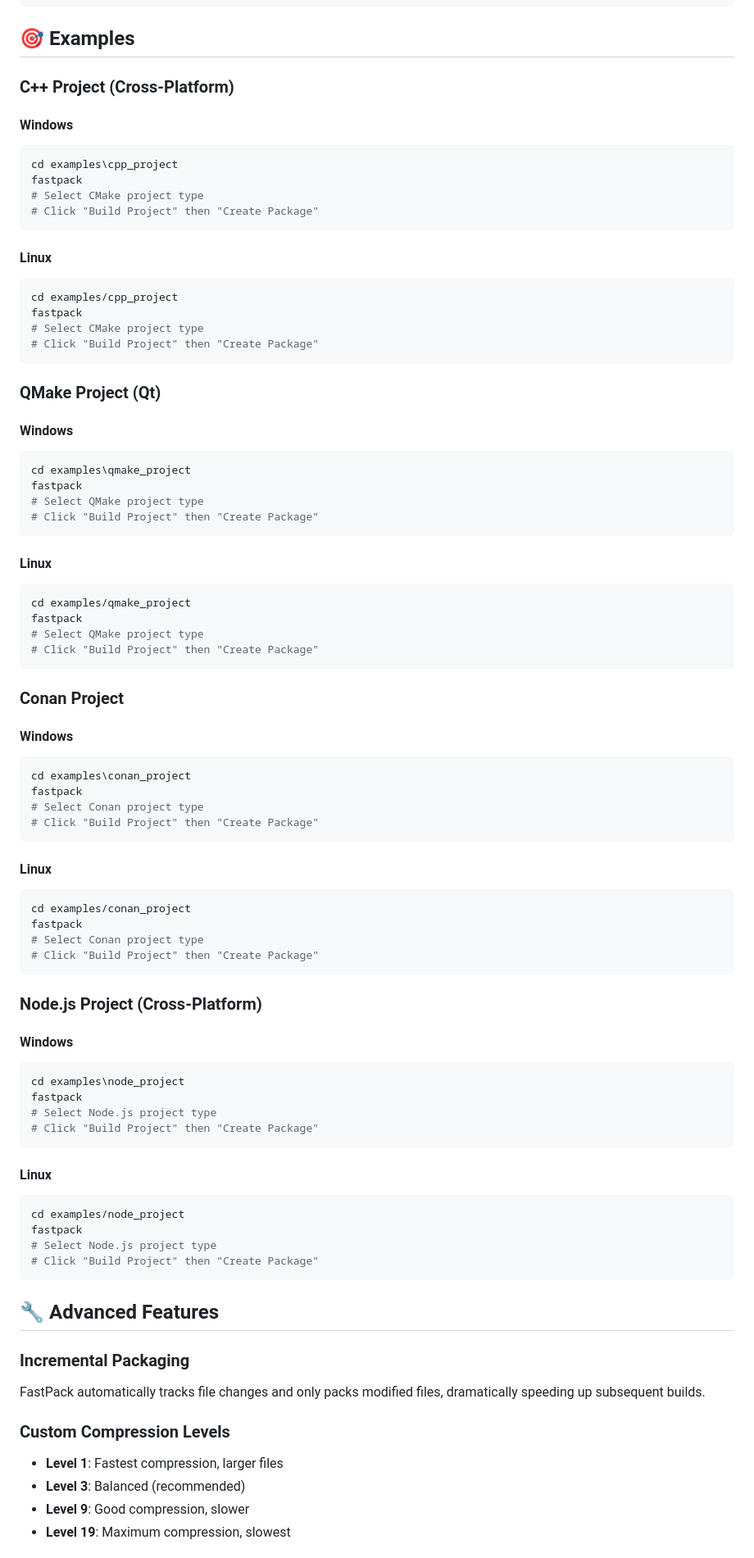
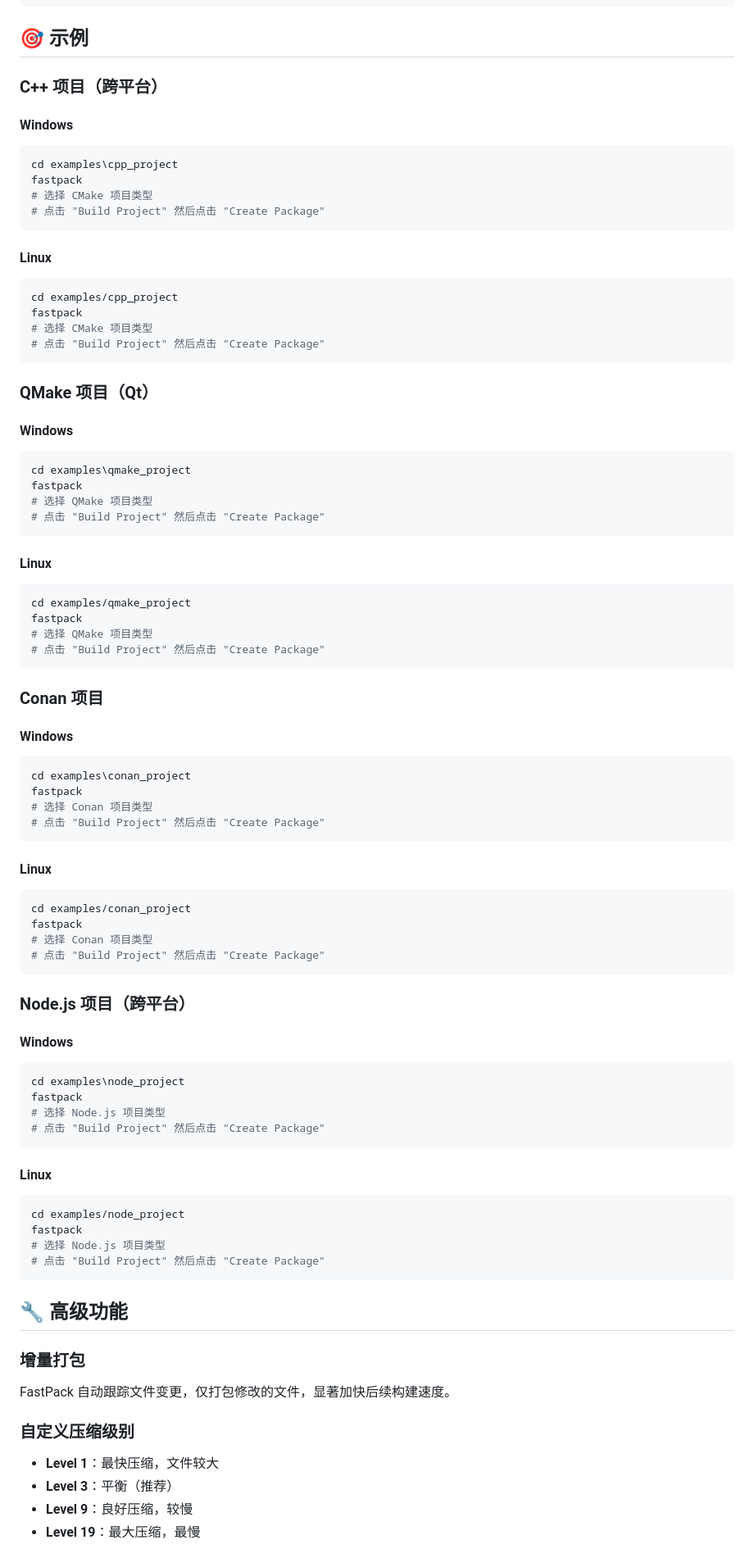
Before and after one commit to 1zyp9999/fastpack, a Markdown page: README.md, the part around one of its changes. Shown at 82% size. Rendered like a GitHub page.

````diff
--- a/README.md
+++ b/README.md
@@ -234,88 +234,88 @@ fastpack pack \
 }
 ```
 
-## 🎯 Examples
+## 🎯 示例
 
-### C++ Project (Cross-Platform)
+### C++ 项目（跨平台）
 
 #### Windows
 ```powershell
 cd examples\cpp_project
 fastpack
-# Select CMake project type
-# Click "Build Project" then "Create Package"
+# 选择 CMake 项目类型
+# 点击 "Build Project" 然后点击 "Create Package"
 ```
 
 #### Linux
 ```bash
 cd examples/cpp_project
 fastpack
-# Select CMake project type
-# Click "Build Project" then "Create Package"
+# 选择 CMake 项目类型
+# 点击 "Build Project" 然后点击 "Create Package"
 ```
 
-### QMake Project (Qt)
+### QMake 项目（Qt）
 
 #### Windows
 ```powershell
 cd examples\qmake_project
 fastpack
-# Select QMake project type
-# Click "Build Project" then "Create Package"
+# 选择 QMake 项目类型
+# 点击 "Build Project" 然后点击 "Create Package"
 ```
 
 #### Linux
 ```bash
 cd examples/qmake_project
 fastpack
-# Select QMake project type
-# Click "Build Project" then "Create Package"
+# 选择 QMake 项目类型
+# 点击 "Build Project" 然后点击 "Create Package"
 ```
 
-### Conan Project
+### Conan 项目
 
 #### Windows
 ```powershell
 cd examples\conan_project
 fastpack
-# Select Conan project type
-# Click "Build Project" then "Create Package"
+# 选择 Conan 项目类型
+# 点击 "Build Project" 然后点击 "Create Package"
 ```
 
 #### Linux
 ```bash
 cd examples/conan_project
 fastpack
-# Select Conan project type
-# Click "Build Project" then "Create Package"
+# 选择 Conan 项目类型
+# 点击 "Build Project" 然后点击 "Create Package"
 ```
 
-### Node.js Project (Cross-Platform)
+### Node.js 项目（跨平台）
 
 #### Windows
 ```powershell
 cd examples\node_project
 fastpack
-# Select Node.js project type
-# Click "Build Project" then "Create Package"
+# 选择 Node.js 项目类型
+# 点击 "Build Project" 然后点击 "Create Package"
 ```
 
 #### Linux
 ```bash
 cd examples/node_project
 fastpack
-# Select Node.js project type
-# Click "Build Project" then "Create Package"
+# 选择 Node.js 项目类型
+# 点击 "Build Project" 然后点击 "Create Package"
 ```
 
-## 🔧 Advanced Features
+## 🔧 高级功能
 
-### Incremental Packaging
-FastPack automatically tracks file changes and only packs modified files, dramatically speeding up subsequent builds.
+### 增量打包
+FastPack 自动跟踪文件变更，仅打包修改的文件，显著加快后续构建速度。
 
-### Custom Compression Levels
-- **Level 1**: Fastest compression, larger files
-- **Level 3**: Balanced (recommended)
-- **Level 9**: Good compression, slower
-- **Level 19**: Maximum compression, slowest
+### 自定义压缩级别
+- **Level 1**：最快压缩，文件较大
+- **Level 3**：平衡（推荐）
+- **Level 9**：良好压缩，较慢
+- **Level 19**：最大压缩，最慢
 
````
Also changed, not shown: other parts of README.md (+115 -115 lines).
